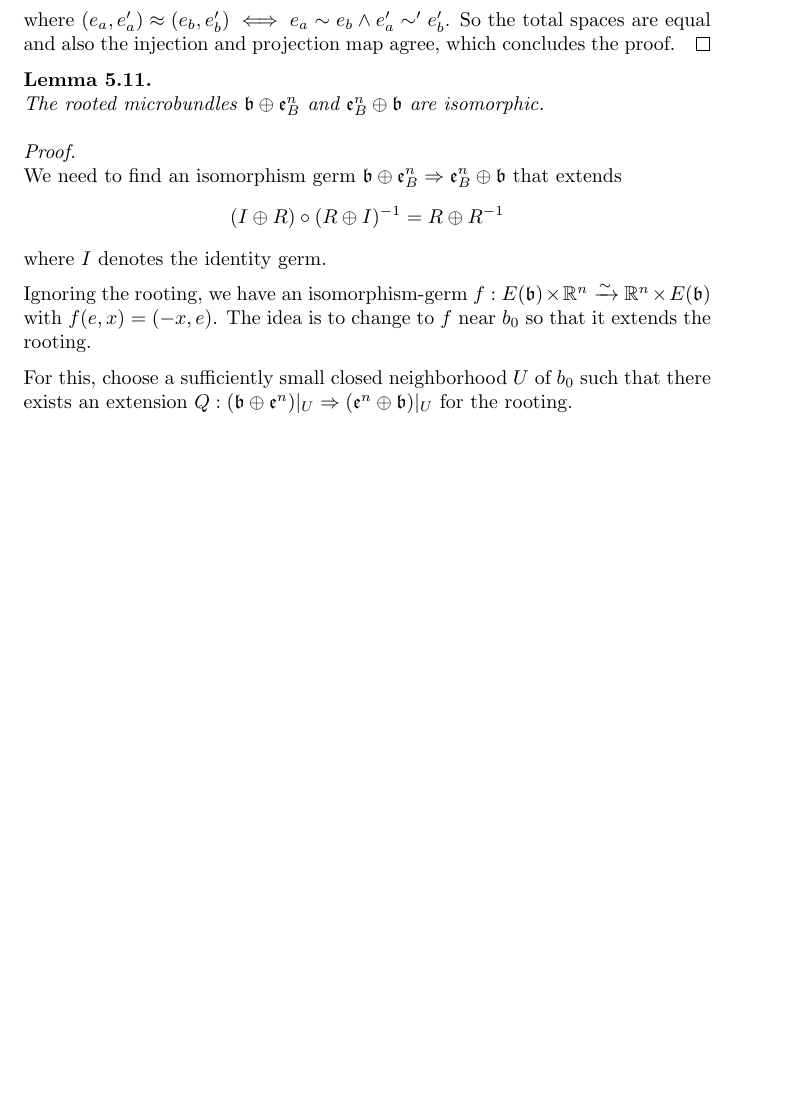
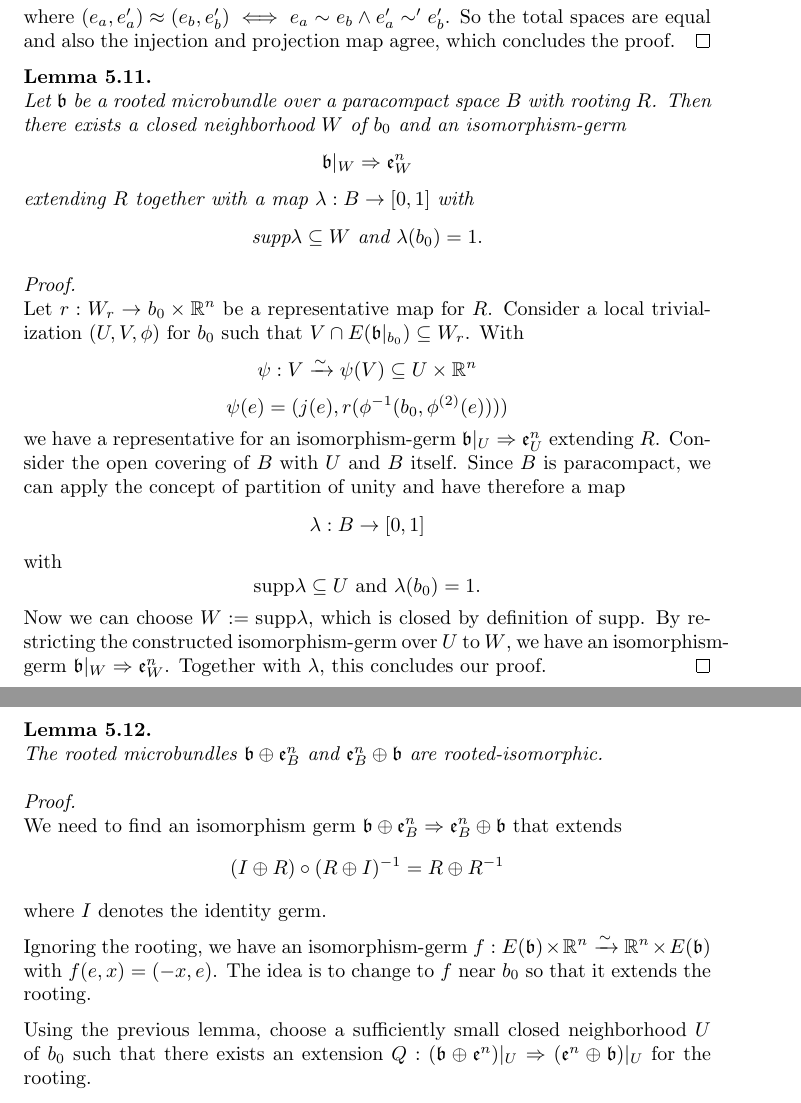
Before and after one commit to fburgerdev/thesis, a LaTeX thesis (thesis.tex, which reads src/chapters/suspension/parts/theorem.tex, src/definitions/parts/math.tex): part of page 28 of 32 before the commit and two parts of pages 28 and 29 of 33 after it, the two joined at a grey line, cut so that both start at the same text, the shorter picture padded with empty space. Compiled offline with pdfLaTeX.

Commit message:
Worked on Suspension Chapter

```diff
--- a/src/chapters/suspension/parts/theorem.tex
+++ b/src/chapters/suspension/parts/theorem.tex
@@ -1,6 +1,33 @@
+% lemma paracompact
+\begin{mylemma}{suspension::paracompact}
+    Let $\bb$ be a rooted microbundle over a paracompact space $B$ with rooting $R$.
+    Then there exists a closed neighborhood $W$ of $b_0$ and an isomorphism-germ
+    \[ \germ{\bb\restr{W}}{\be_W} \]
+    extending $R$ together with a map $\lambda: B \to [0, 1]$ with
+    \[ \supp\lambda \sub W \tand \lambda(b_0) = 1. \]
+\end{mylemma}
+
+% proof paracompact
+\begin{myproof}
+    Let $r: W_r \to b_0 \times \R^n$ be a representative map for $R$.
+    Consider a local trivialization $(U, V, \phi)$ for $b_0$ such that $V \cap E(\bbb) \sub W_r$. % Why does such a trivialization exist?
+    With
+    \[ \psi: V \isomto \psi(V) \sub U \times \R^n \]
+    \[ \psi(e) = (j(e), r(\inv{\phi}(b_0, \phi^{(2)}(e)))) \]
+    we have a representative for an isomorphism-germ $\germ{\bb\restr{U}}{\be_U}$ extending $R$.
+    Consider the open covering of $B$ with $U$ and $B$ itself.
+    Since $B$ is paracompact, we can apply the concept of partition of unity and have therefore a map
+    \[ \lambda: B \to [0, 1] \]
+    with
+    \[ \supp\lambda \sub U \tand \lambda(b_0) = 1. \]
+    Now we can choose $W := \supp\lambda$, which is closed by definition of $\supp$.
+    By restricting the constructed isomorphism-germ over $U$ to $W$, we have an isomorphism-germ $\germ{\bb\restr{W}}{\be_W}$.
+    Together with $\lambda$, this concludes our proof.
+\end{myproof}
+
 % lemma commutativity
-\begin{mylemma}{suspension::commutativity}%
-    The rooted microbundles $\bb \oplus \be_B$ and $\be_B \oplus \bb$ are isomorphic.
+\begin{mylemma}{suspension::commutativity}
+    The rooted microbundles $\bb \oplus \be_B$ and $\be_B \oplus \bb$ are rooted-isomorphic.
 \end{mylemma}
 \begin{myproof}
     We need to find an isomorphism germ $\bb \oplus \be_B \double \be_B \oplus \bb$ that extends
@@ -10,8 +37,8 @@
     Ignoring the rooting, we have an isomorphism-germ $f: E(\bb) \times \R^n \isomto \R^n \times E(\bb)$ with $f(e, x) = (-x, e)$.
     The idea is to change to $f$ near $b_0$ so that it extends the rooting.
 
-    For this, choose a sufficiently small closed neighborhood $U$ of $b_0$
-    such that there exists an extension $Q: (\bb \oplus \be)\restr{U} \double (\be \oplus \bb)\restr{U}$ for the rooting.
+    Using the previous lemma, choose a sufficiently small closed neighborhood $U$ of $b_0$
+    such that there exists an extension $\germdef{Q}{(\bb \oplus \be)\restr{U}}{(\be \oplus \bb)\restr{U}}$ for the rooting.
 
     Since $B$ is Tychonoff, there exists a map
     \[ \lambda: B \to [0, \frac{\pi}{2}] \]
--- a/src/definitions/parts/math.tex
+++ b/src/definitions/parts/math.tex
@@ -152,3 +152,7 @@
 \newcommand{\I} {
     [0, 1]
 }
+
+\newcommand{\supp} {
+    \text{supp}
+}
```
Also changed, not shown: src/chapters/homotopy/parts/theorem.tex (+2 -2 lines), src/chapters/suspension/parts/homotopy.tex (+3 -3 lines), thesis.pdf, src/chapters/suspension/parts/theorem.tex (2 more changed lines), 1 other file.
